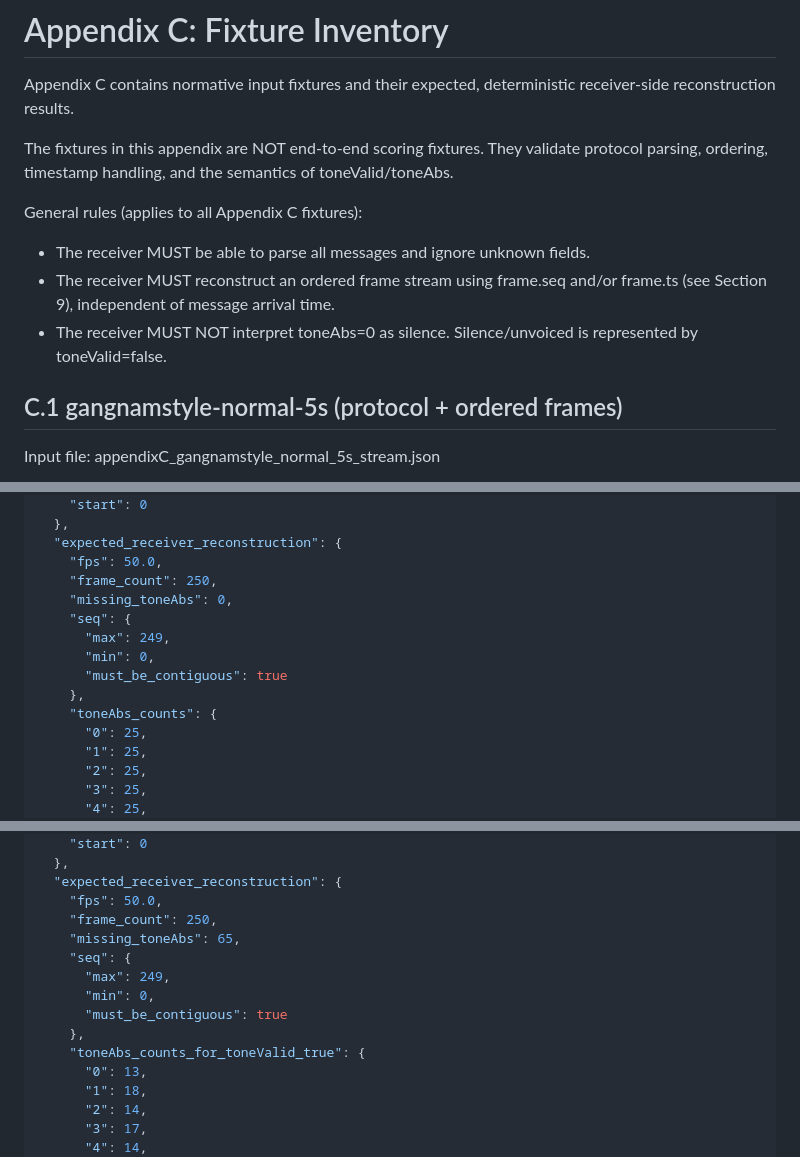
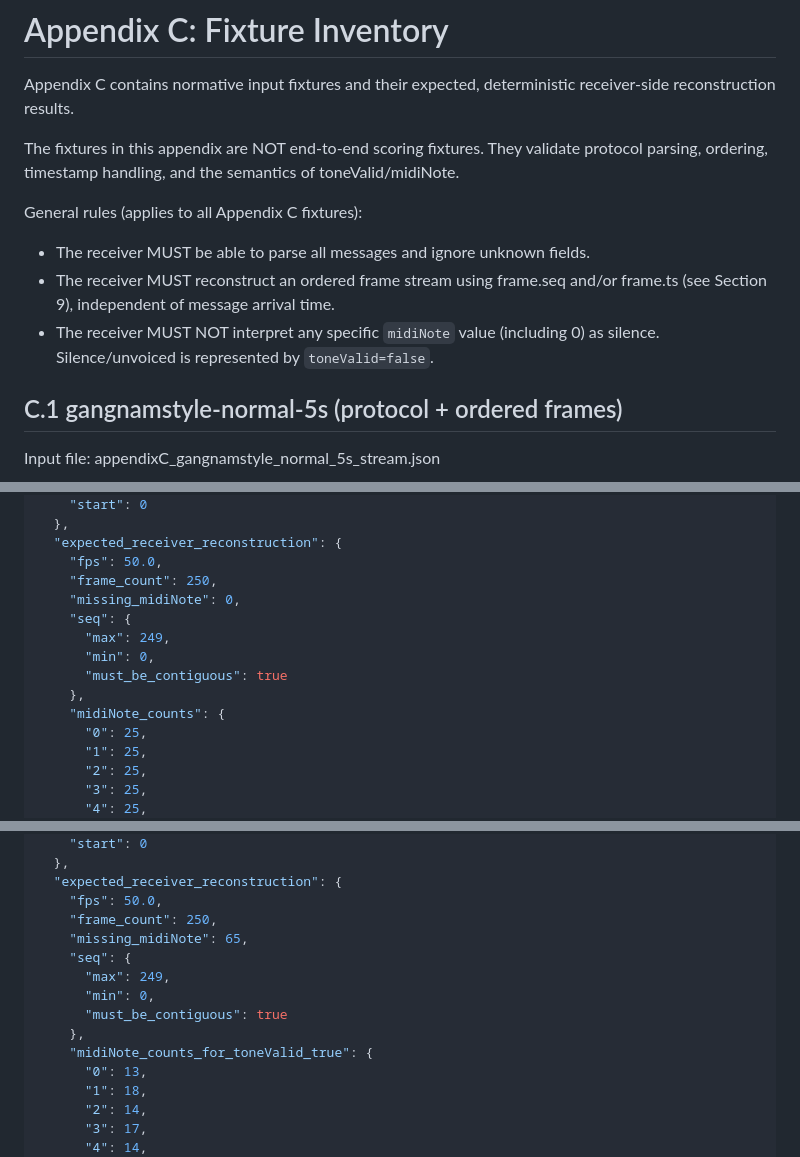
Before and after one commit to dorphalsig/1.20, a Markdown page: usdx_parity_mvp_spec.md, 3 parts joined by grey strips. Rendered like a GitHub page.

```diff
--- a/usdx_parity_mvp_spec.md
+++ b/usdx_parity_mvp_spec.md
@@ -1494,12 +1495,12 @@ Actions:
 
 Appendix C contains normative input fixtures and their expected, deterministic receiver-side reconstruction results.
 
-The fixtures in this appendix are NOT end-to-end scoring fixtures. They validate protocol parsing, ordering, timestamp handling, and the semantics of toneValid/toneAbs.
+The fixtures in this appendix are NOT end-to-end scoring fixtures. They validate protocol parsing, ordering, timestamp handling, and the semantics of toneValid/midiNote.
 
 General rules (applies to all Appendix C fixtures):
 - The receiver MUST be able to parse all messages and ignore unknown fields.
 - The receiver MUST reconstruct an ordered frame stream using frame.seq and/or frame.ts (see Section 9), independent of message arrival time.
-- The receiver MUST NOT interpret toneAbs=0 as silence. Silence/unvoiced is represented by toneValid=false.
+- The receiver MUST NOT interpret any specific `midiNote` value (including 0) as silence. Silence/unvoiced is represented by `toneValid=false`.
 
 ## C.1 gangnamstyle-normal-5s (protocol + ordered frames)
 
@@ -1521,13 +1522,13 @@ Expected result (receiver reconstruction):
   "expected_receiver_reconstruction": {
     "fps": 50.0,
     "frame_count": 250,
-    "missing_toneAbs": 0,
+    "missing_midiNote": 0,
     "seq": {
       "max": 249,
       "min": 0,
       "must_be_contiguous": true
     },
-    "toneAbs_counts": {
+    "midiNote_counts": {
       "0": 25,
       "1": 25,
       "2": 25,
@@ -1576,13 +1577,13 @@ Expected result (receiver reconstruction):
   "expected_receiver_reconstruction": {
     "fps": 50.0,
     "frame_count": 250,
-    "missing_toneAbs": 65,
+    "missing_midiNote": 65,
     "seq": {
       "max": 249,
       "min": 0,
       "must_be_contiguous": true
     },
-    "toneAbs_counts_for_toneValid_true": {
+    "midiNote_counts_for_toneValid_true": {
       "0": 13,
       "1": 18,
       "2": 14,
```
Also changed, not shown: other parts of usdx_parity_mvp_spec.md (+23 -22 lines).
